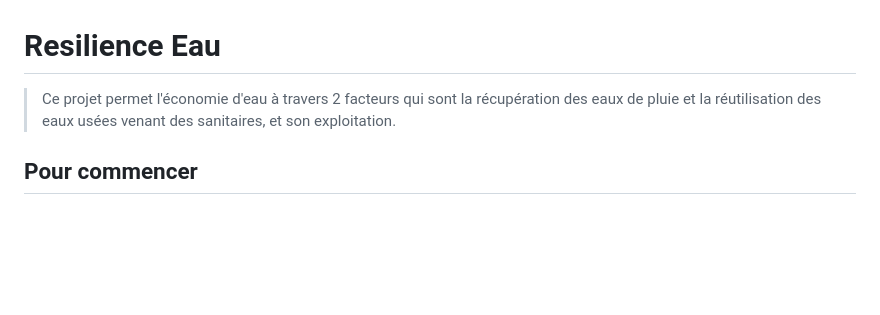
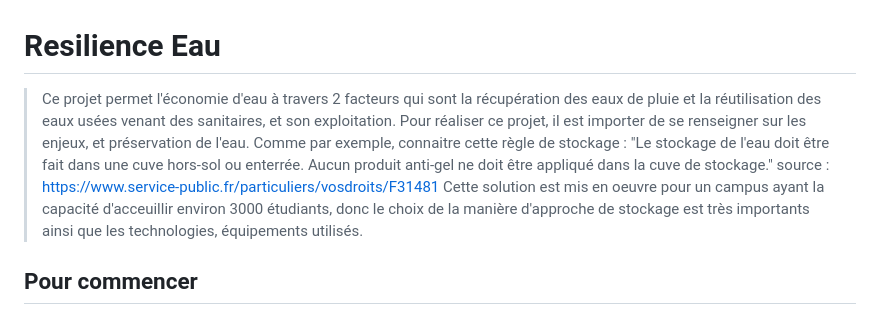
Before and after one commit to KennethPad/Resilience_Eau, a Markdown page: README.md, the part around the change. GitHub-like rendering; blank space fills up the shorter version.

```diff
--- a/README.md
+++ b/README.md
@@ -1,5 +1,8 @@
 # Resilience Eau
-> Ce projet permet l'économie d'eau à travers 2 facteurs qui sont la récupération des eaux de pluie et la réutilisation des eaux usées venant des sanitaires, et son exploitation.
+> Ce projet permet l'économie d'eau à travers 2 facteurs qui sont la récupération des eaux de pluie et la réutilisation des eaux usées venant des sanitaires, et son exploitation. Pour réaliser ce projet, il est importer de se renseigner sur les enjeux, et préservation de l'eau.
+Comme par exemple, connaitre cette règle de stockage : "Le stockage de l'eau doit être fait dans une cuve hors-sol ou enterrée. Aucun produit anti-gel ne doit être appliqué dans la cuve de stockage."
+source : https://www.service-public.fr/particuliers/vosdroits/F31481
+Cette solution est mis en oeuvre pour un campus ayant la capacité d'acceuillir environ 3000 étudiants, donc le choix de la manière d'approche de stockage est très importants ainsi que les technologies, équipements utilisés.
 </br>
 
 ## Pour commencer
```
